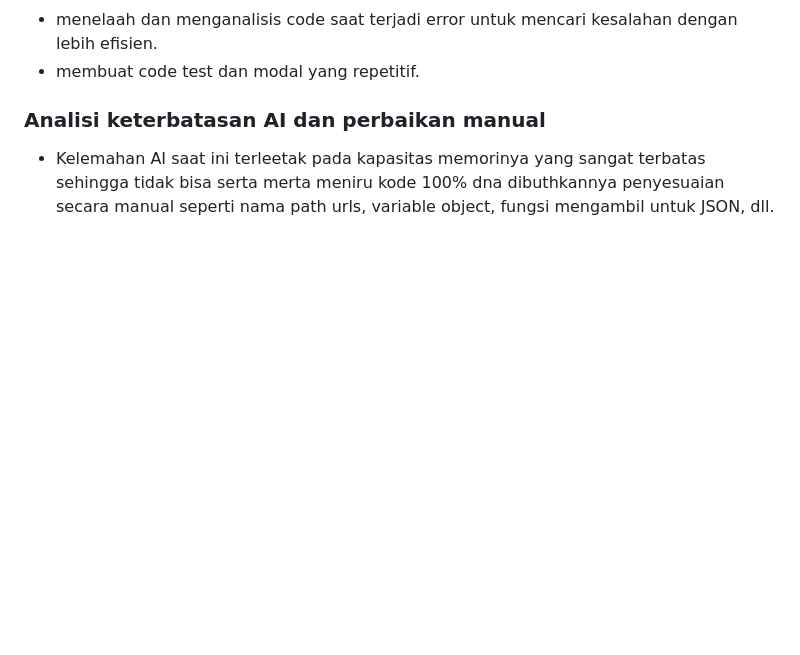
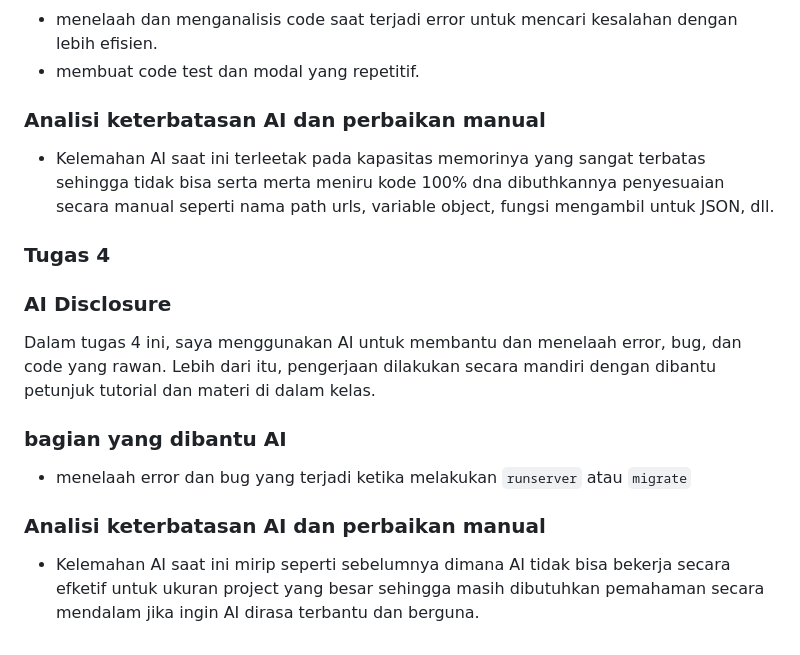
Before and after one commit to vin137/myportofolio, a Markdown page: README.md, the part around the change. Rendered like a GitHub page; blank space fills up the shorter version.

Commit message:
Tugas 4: menambah AI disclosure

```diff
--- a/README.md
+++ b/README.md
@@ -141,3 +141,13 @@ Dalam tugas 3 ini, saya menggunakan AI untuk membantu dalam menemukan bug, error
 
 ### Analisi keterbatasan AI dan perbaikan manual
 * Kelemahan AI saat ini terleetak pada kapasitas memorinya yang sangat terbatas sehingga tidak bisa serta merta meniru kode 100% dna dibuthkannya penyesuaian secara manual seperti nama path urls, variable object, fungsi mengambil untuk JSON, dll.
+
+### Tugas 4
+### AI Disclosure
+Dalam tugas 4 ini, saya menggunakan AI untuk membantu dan menelaah error, bug, dan code yang rawan. Lebih dari itu, pengerjaan dilakukan secara mandiri dengan dibantu petunjuk tutorial dan materi di dalam kelas.
+
+### bagian yang dibantu AI
+* menelaah error dan bug yang terjadi ketika melakukan `runserver` atau `migrate`
+
+### Analisi keterbatasan AI dan perbaikan manual
+* Kelemahan AI saat ini mirip seperti sebelumnya dimana AI tidak bisa bekerja secara efketif untuk ukuran project yang besar sehingga masih dibutuhkan pemahaman secara mendalam jika ingin AI dirasa terbantu dan berguna.
```
